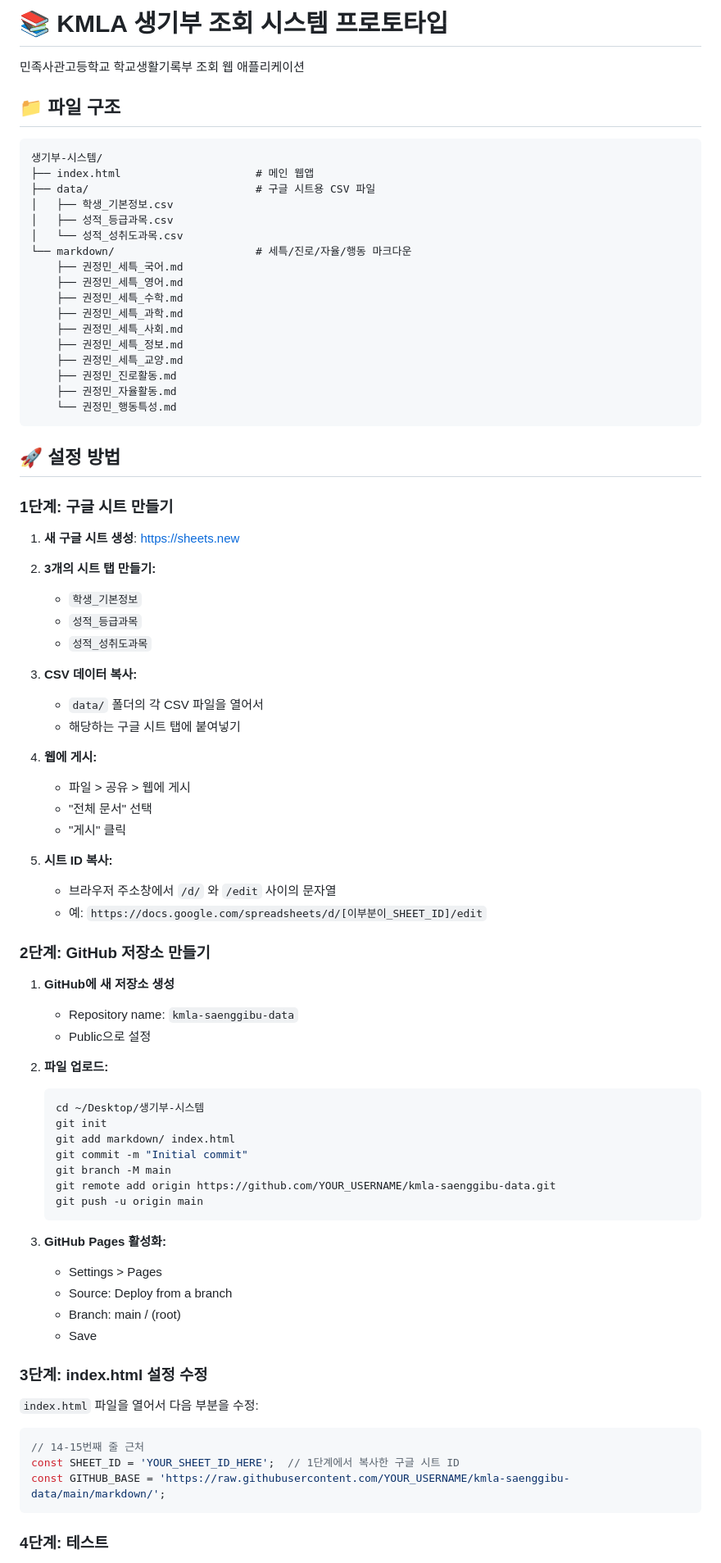
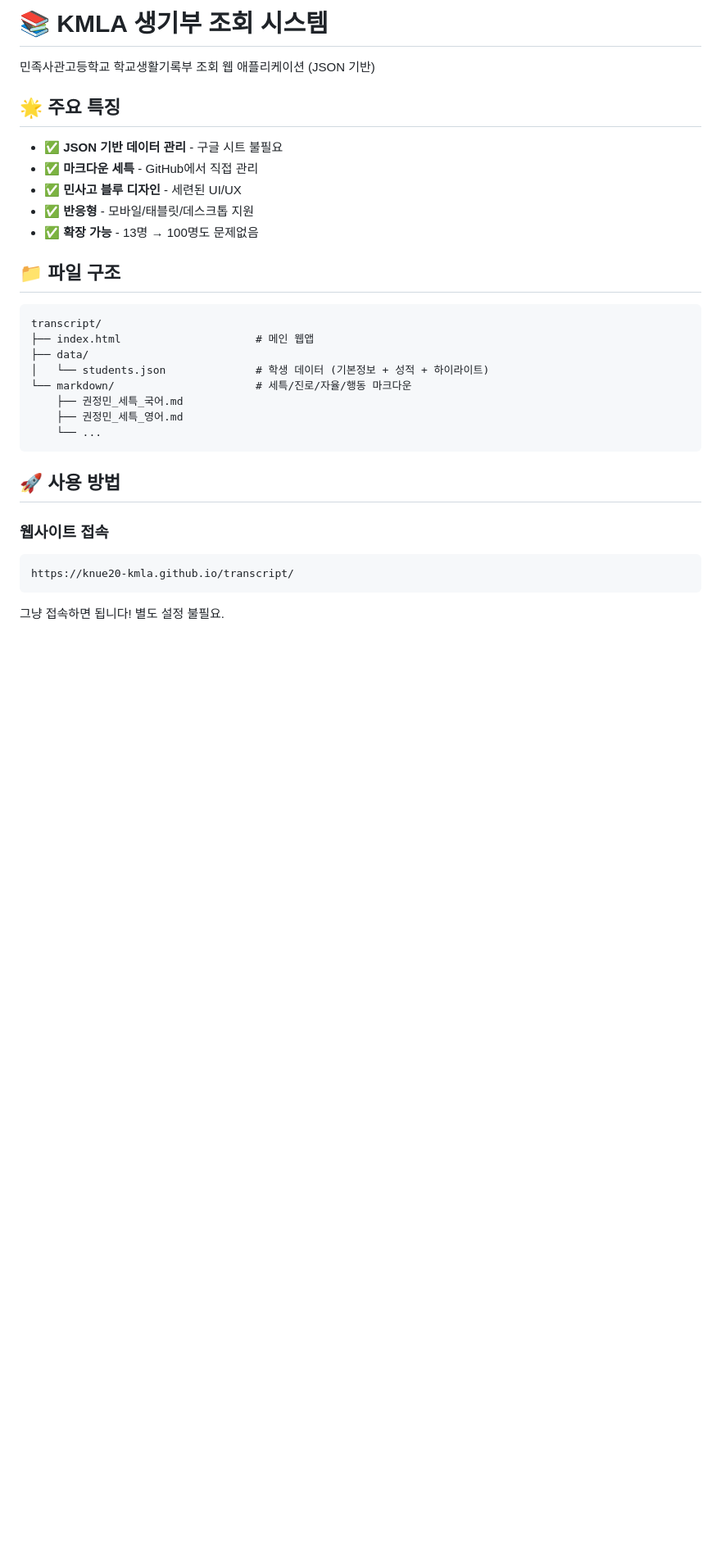
Before and after one commit to knue20-kmla/transcript, a Markdown page: README.md, the part around one of its changes. Shown at 82% size. Drawn GitHub-style; blank space fills up the shorter version.

Commit message:
README 업데이트 - JSON 기반 시스템 설명

````diff
--- a/README.md
+++ b/README.md
@@ -1,85 +1,34 @@
-# 📚 KMLA 생기부 조회 시스템 프로토타입
+# 📚 KMLA 생기부 조회 시스템
 
-민족사관고등학교 학교생활기록부 조회 웹 애플리케이션
+민족사관고등학교 학교생활기록부 조회 웹 애플리케이션 (JSON 기반)
+
+## 🌟 주요 특징
+
+- ✅ **JSON 기반 데이터 관리** - 구글 시트 불필요
+- ✅ **마크다운 세특** - GitHub에서 직접 관리
+- ✅ **민사고 블루 디자인** - 세련된 UI/UX
+- ✅ **반응형** - 모바일/태블릿/데스크톱 지원
+- ✅ **확장 가능** - 13명 → 100명도 문제없음
 
 ## 📁 파일 구조
 
 ```
-생기부-시스템/
+transcript/
 ├── index.html                     # 메인 웹앱
-├── data/                          # 구글 시트용 CSV 파일
-│   ├── 학생_기본정보.csv
-│   ├── 성적_등급과목.csv
-│   └── 성적_성취도과목.csv
+├── data/
+│   └── students.json              # 학생 데이터 (기본정보 + 성적 + 하이라이트)
 └── markdown/                      # 세특/진로/자율/행동 마크다운
     ├── 권정민_세특_국어.md
     ├── 권정민_세특_영어.md
-    ├── 권정민_세특_수학.md
-    ├── 권정민_세특_과학.md
-    ├── 권정민_세특_사회.md
-    ├── 권정민_세특_정보.md
-    ├── 권정민_세특_교양.md
-    ├── 권정민_진로활동.md
-    ├── 권정민_자율활동.md
-    └── 권정민_행동특성.md
+    └── ...
 ```
 
-## 🚀 설정 방법
+## 🚀 사용 방법
 
-### 1단계: 구글 시트 만들기
-
-1. **새 구글 시트 생성**: https://sheets.new
-
-2. **3개의 시트 탭 만들기:**
-   - `학생_기본정보`
-   - `성적_등급과목`
-   - `성적_성취도과목`
-
-3. **CSV 데이터 복사:**
-   - `data/` 폴더의 각 CSV 파일을 열어서
-   - 해당하는 구글 시트 탭에 붙여넣기
-
-4. **웹에 게시:**
-   - 파일 > 공유 > 웹에 게시
-   - "전체 문서" 선택
-   - "게시" 클릭
-
-5. **시트 ID 복사:**
-   - 브라우저 주소창에서 `/d/` 와 `/edit` 사이의 문자열
-   - 예: `https://docs.google.com/spreadsheets/d/[이부분이_SHEET_ID]/edit`
-
-### 2단계: GitHub 저장소 만들기
-
-1. **GitHub에 새 저장소 생성**
-   - Repository name: `kmla-saenggibu-data`
-   - Public으로 설정
-
-2. **파일 업로드:**
-   ```bash
-   cd ~/Desktop/생기부-시스템
-   git init
-   git add markdown/ index.html
-   git commit -m "Initial commit"
-   git branch -M main
-   git remote add origin https://github.com/YOUR_USERNAME/kmla-saenggibu-data.git
-   git push -u origin main
-   ```
-
-3. **GitHub Pages 활성화:**
-   - Settings > Pages
-   - Source: Deploy from a branch
-   - Branch: main / (root)
-   - Save
-
-### 3단계: index.html 설정 수정
-
-`index.html` 파일을 열어서 다음 부분을 수정:
-
-```javascript
-// 14-15번째 줄 근처
-const SHEET_ID = 'YOUR_SHEET_ID_HERE';  // 1단계에서 복사한 구글 시트 ID
-const GITHUB_BASE = 'https://raw.githubusercontent.com/YOUR_USERNAME/kmla-saenggibu-data/main/markdown/';
+### 웹사이트 접속
+```
+https://knue20-kmla.github.io/transcript/
 ```
 
-### 4단계: 테스트
+그냥 접속하면 됩니다! 별도 설정 불필요.
 
````
Also changed, not shown: other parts of README.md (+142 -76 lines).
